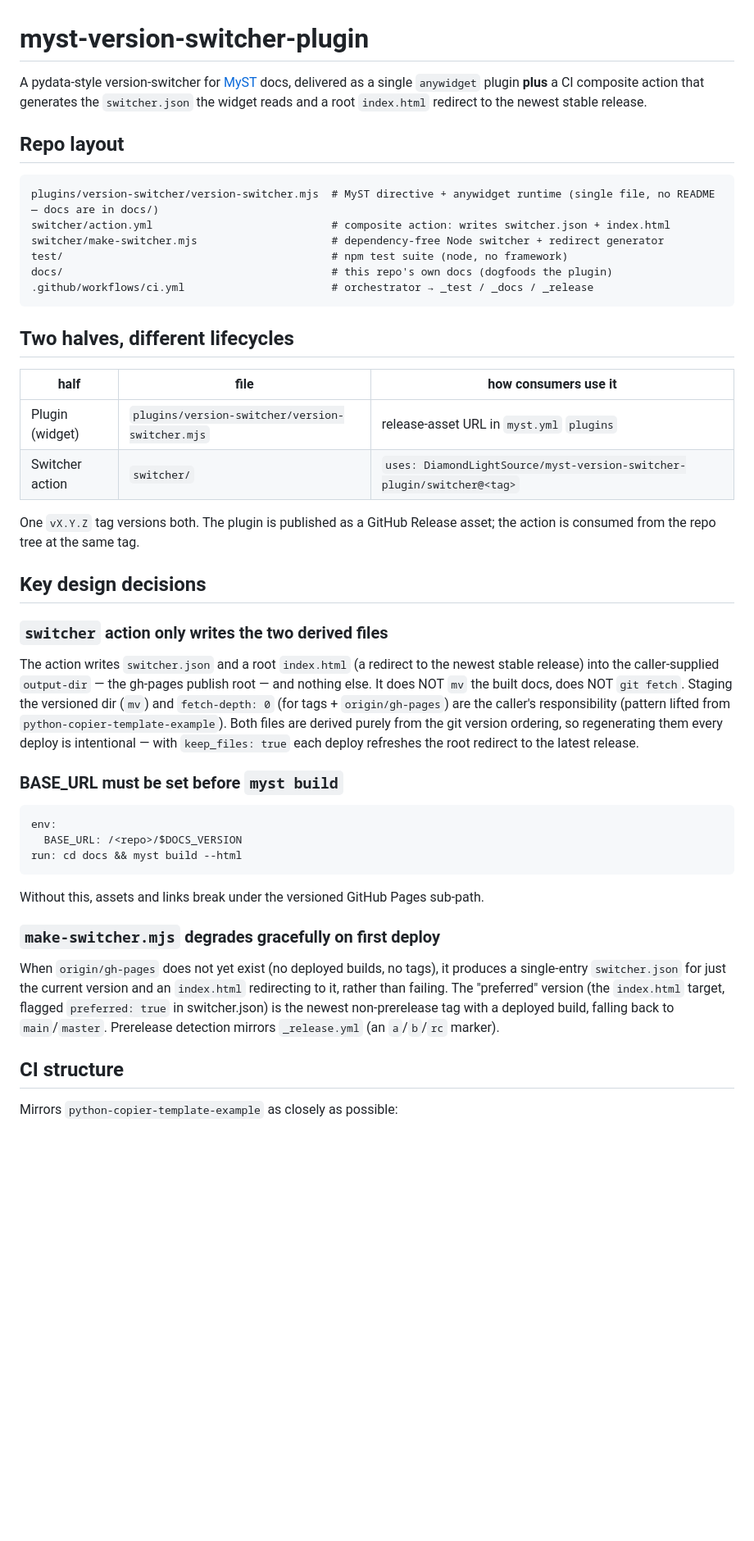
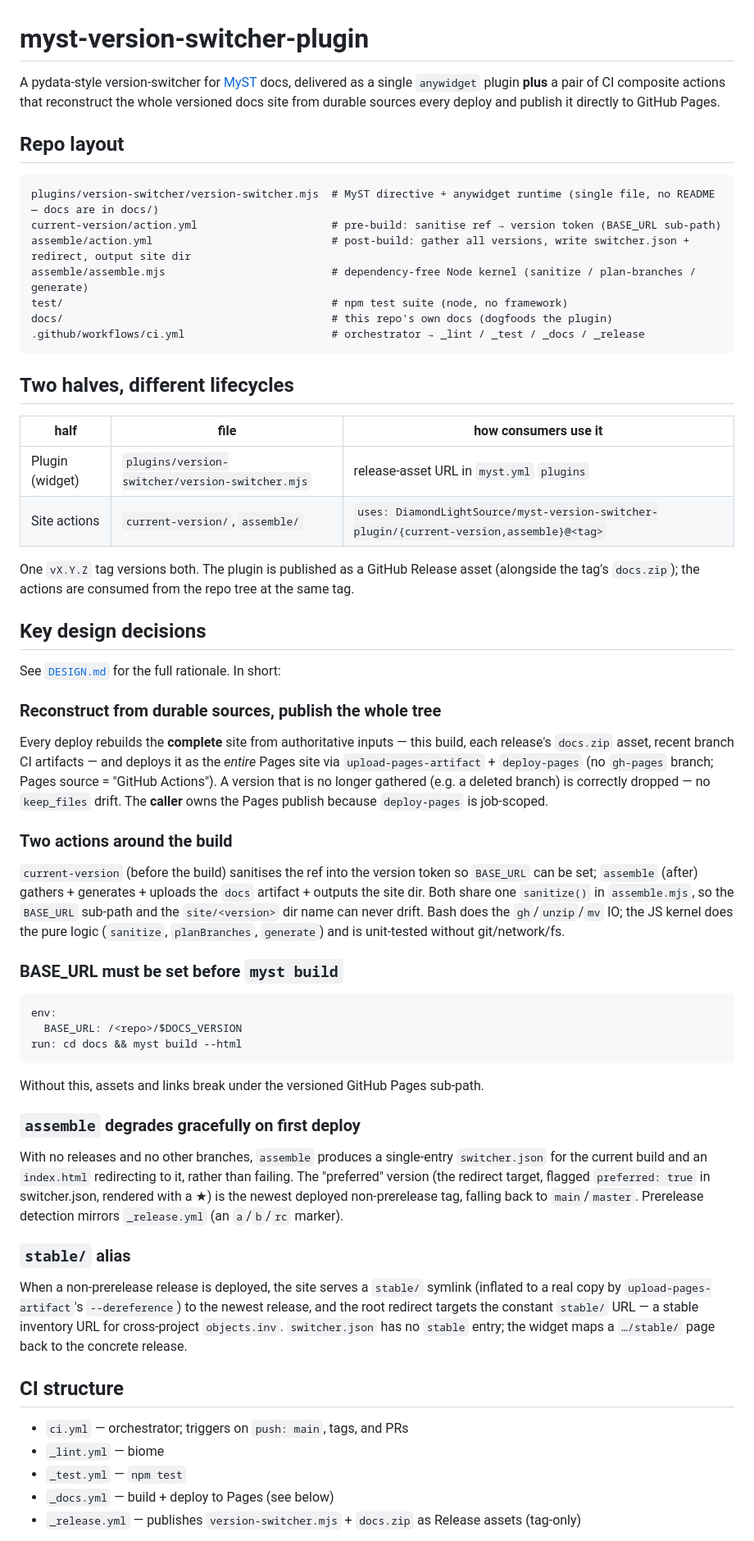
Before and after one commit to DiamondLightSource/myst-version-switcher-plugin, a Markdown page: CLAUDE.md, the part around one of its changes. Shown at 82% size. GitHub-like rendering; blank space fills up the shorter version.

````diff
--- a/CLAUDE.md
+++ b/CLAUDE.md
@@ -1,19 +1,20 @@
 # myst-version-switcher-plugin
 
 A pydata-style version-switcher for [MyST](https://mystmd.org) docs, delivered as
-a single `anywidget` plugin **plus** a CI composite action that generates the
-`switcher.json` the widget reads and a root `index.html` redirect to the newest
-stable release.
+a single `anywidget` plugin **plus** a pair of CI composite actions that
+reconstruct the whole versioned docs site from durable sources every deploy and
+publish it directly to GitHub Pages.
 
 ## Repo layout
 
 ```
 plugins/version-switcher/version-switcher.mjs  # MyST directive + anywidget runtime (single file, no README — docs are in docs/)
-switcher/action.yml                            # composite action: writes switcher.json + index.html
-switcher/make-switcher.mjs                     # dependency-free Node switcher + redirect generator
+current-version/action.yml                     # pre-build: sanitise ref → version token (BASE_URL sub-path)
+assemble/action.yml                            # post-build: gather all versions, write switcher.json + redirect, output site dir
+assemble/assemble.mjs                          # dependency-free Node kernel (sanitize / plan-branches / generate)
 test/                                          # npm test suite (node, no framework)
 docs/                                          # this repo's own docs (dogfoods the plugin)
-.github/workflows/ci.yml                       # orchestrator → _test / _docs / _release
+.github/workflows/ci.yml                       # orchestrator → _lint / _test / _docs / _release
 ```
 
 ## Two halves, different lifecycles
@@ -21,22 +22,31 @@ docs/                                          # this repo's own docs (dogfoods
 | half | file | how consumers use it |
 |------|------|----------------------|
 | Plugin (widget) | `plugins/version-switcher/version-switcher.mjs` | release-asset URL in `myst.yml` `plugins` |
-| Switcher action | `switcher/` | `uses: DiamondLightSource/myst-version-switcher-plugin/switcher@<tag>` |
+| Site actions | `current-version/`, `assemble/` | `uses: DiamondLightSource/myst-version-switcher-plugin/{current-version,assemble}@<tag>` |
 
-One `vX.Y.Z` tag versions both. The plugin is published as a GitHub Release asset;
-the action is consumed from the repo tree at the same tag.
+One `vX.Y.Z` tag versions both. The plugin is published as a GitHub Release asset
+(alongside the tag's `docs.zip`); the actions are consumed from the repo tree at
+the same tag.
 
 ## Key design decisions
 
-### `switcher` action only writes the two derived files
-The action writes `switcher.json` and a root `index.html` (a redirect to the
-newest stable release) into the caller-supplied `output-dir` — the gh-pages
-publish root — and nothing else. It does NOT `mv` the built docs, does NOT
-`git fetch`. Staging the versioned dir (`mv`) and `fetch-depth: 0` (for tags +
-`origin/gh-pages`) are the caller's responsibility (pattern lifted from
-`python-copier-template-example`). Both files are derived purely from the git
-version ordering, so regenerating them every deploy is intentional — with
-`keep_files: true` each deploy refreshes the root redirect to the latest release.
+See [`DESIGN.md`](DESIGN.md) for the full rationale. In short:
+
+### Reconstruct from durable sources, publish the whole tree
+Every deploy rebuilds the **complete** site from authoritative inputs — this
+build, each release's `docs.zip` asset, recent branch CI artifacts — and deploys
+it as the *entire* Pages site via `upload-pages-artifact` + `deploy-pages` (no
+`gh-pages` branch; Pages source = "GitHub Actions"). A version that is no longer
+gathered (e.g. a deleted branch) is correctly dropped — no `keep_files` drift.
+The **caller** owns the Pages publish because `deploy-pages` is job-scoped.
+
+### Two actions around the build
+`current-version` (before the build) sanitises the ref into the version token so
+`BASE_URL` can be set; `assemble` (after) gathers + generates + uploads the `docs`
+artifact + outputs the site dir. Both share one `sanitize()` in `assemble.mjs`, so
+the `BASE_URL` sub-path and the `site/<version>` dir name can never drift. Bash
+does the `gh`/`unzip`/`mv` IO; the JS kernel does the pure logic (`sanitize`,
+`planBranches`, `generate`) and is unit-tested without git/network/fs.
 
 ### BASE_URL must be set before `myst build`
 ```yaml
@@ -46,15 +56,26 @@ run: cd docs && myst build --html
 ```
 Without this, assets and links break under the versioned GitHub Pages sub-path.
 
-### `make-switcher.mjs` degrades gracefully on first deploy
-When `origin/gh-pages` does not yet exist (no deployed builds, no tags), it
-produces a single-entry `switcher.json` for just the current version and an
-`index.html` redirecting to it, rather than failing. The "preferred" version (the
-`index.html` target, flagged `preferred: true` in switcher.json) is the newest
-non-prerelease tag with a deployed build, falling back to `main`/`master`.
-Prerelease detection mirrors `_release.yml` (an `a`/`b`/`rc` marker).
+### `assemble` degrades gracefully on first deploy
+With no releases and no other branches, `assemble` produces a single-entry
+`switcher.json` for the current build and an `index.html` redirecting to it,
+rather than failing. The "preferred" version (the redirect target, flagged
+`preferred: true` in switcher.json, rendered with a ★) is the newest deployed
+non-prerelease tag, falling back to `main`/`master`. Prerelease detection mirrors
+`_release.yml` (an `a`/`b`/`rc` marker).
+
+### `stable/` alias
+When a non-prerelease release is deployed, the site serves a `stable/` symlink
+(inflated to a real copy by `upload-pages-artifact`'s `--dereference`) to the
+newest release, and the root redirect targets the constant `stable/` URL — a
+stable inventory URL for cross-project `objects.inv`. `switcher.json` has no
+`stable` entry; the widget maps a `…/stable/` page back to the concrete release.
 
 ## CI structure
 
-Mirrors `python-copier-template-example` as closely as possible:
+- `ci.yml` — orchestrator; triggers on `push: main`, tags, and PRs
+- `_lint.yml` — biome
+- `_test.yml` — `npm test`
+- `_docs.yml` — build + deploy to Pages (see below)
+- `_release.yml` — publishes `version-switcher.mjs` + `docs.zip` as Release assets (tag-only)
 
````
Also changed, not shown: other parts of CLAUDE.md (+22 -46 lines), docs/index.md (+67 -34 lines).
